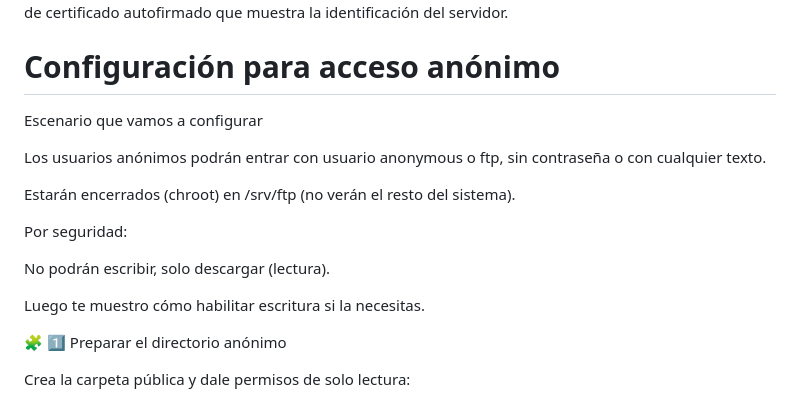
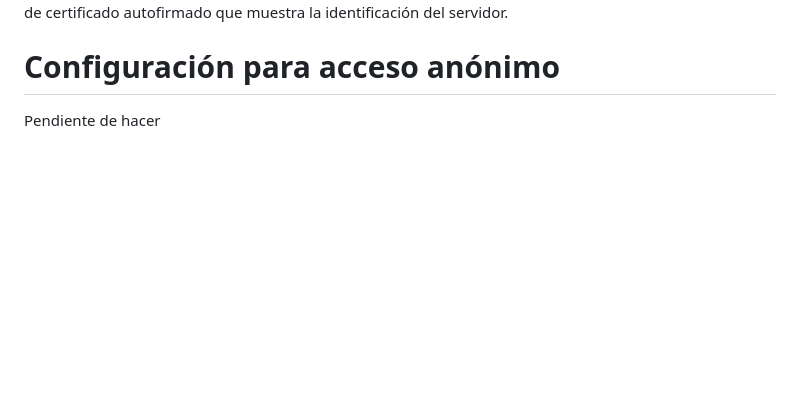
Before and after one commit to samuel-gf/apuntes, a Markdown page: src/ftp.md, the part around the change. Drawn GitHub-style; blank space fills up the shorter version.

Commit message:
FTP anónimo pendiente de hacer

```diff
--- a/src/ftp.md
+++ b/src/ftp.md
@@ -252,18 +252,4 @@ Al conectar verás un aviso de certificado autofirmado que muestra la identifica
 
 # Configuración para acceso anónimo
 
-Escenario que vamos a configurar
-
-Los usuarios anónimos podrán entrar con usuario anonymous o ftp, sin contraseña o con cualquier texto.
-
-Estarán encerrados (chroot) en /srv/ftp (no verán el resto del sistema).
-
-Por seguridad:
-
-No podrán escribir, solo descargar (lectura).
-
-Luego te muestro cómo habilitar escritura si la necesitas.
-
-🧩 1️⃣ Preparar el directorio anónimo
-
-Crea la carpeta pública y dale permisos de solo lectura:
+Pendiente de hacer
```
